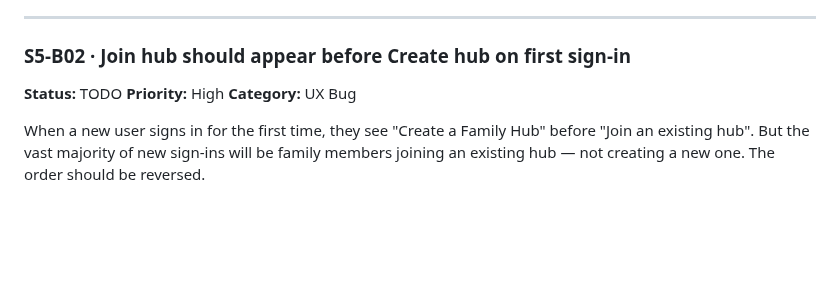
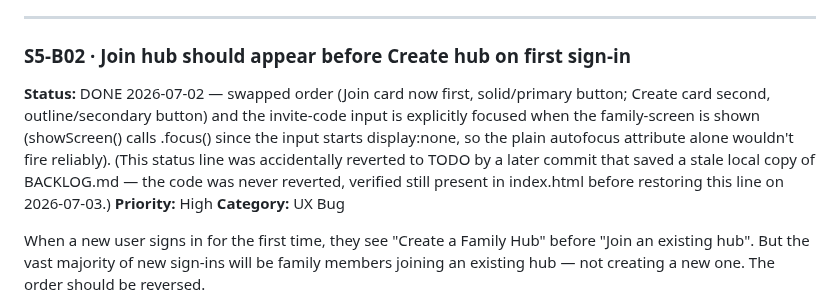
Before and after one commit to giuseppeWF/family-hub, a Markdown page: BACKLOG.md, the part around the change. GitHub-like rendering; blank space fills up the shorter version.

Commit message:
[SPRINT 5] Audit: restore S5-B02 DONE status reverted by stale save
Same stale-file issue as the S5-B01 status fix in the previous commit
— no code change, join-before-create order and auto-focus are still
fully present in index.html.

Co-Authored-By: Claude Sonnet 5 <noreply@anthropic.com>

```diff
--- a/BACKLOG.md
+++ b/BACKLOG.md
@@ -1847,7 +1847,7 @@ Giuseppe is the hub admin (first to sign in, created the family) but Settings sh
 ---
 
 ### S5-B02 · Join hub should appear before Create hub on first sign-in
-**Status:** TODO
+**Status:** DONE 2026-07-02 — swapped order (Join card now first, solid/primary button; Create card second, outline/secondary button) and the invite-code input is explicitly focused when the family-screen is shown (showScreen() calls .focus() since the input starts display:none, so the plain autofocus attribute alone wouldn't fire reliably). (This status line was accidentally reverted to TODO by a later commit that saved a stale local copy of BACKLOG.md — the code was never reverted, verified still present in index.html before restoring this line on 2026-07-03.)
 **Priority:** High
 **Category:** UX Bug
 
```
